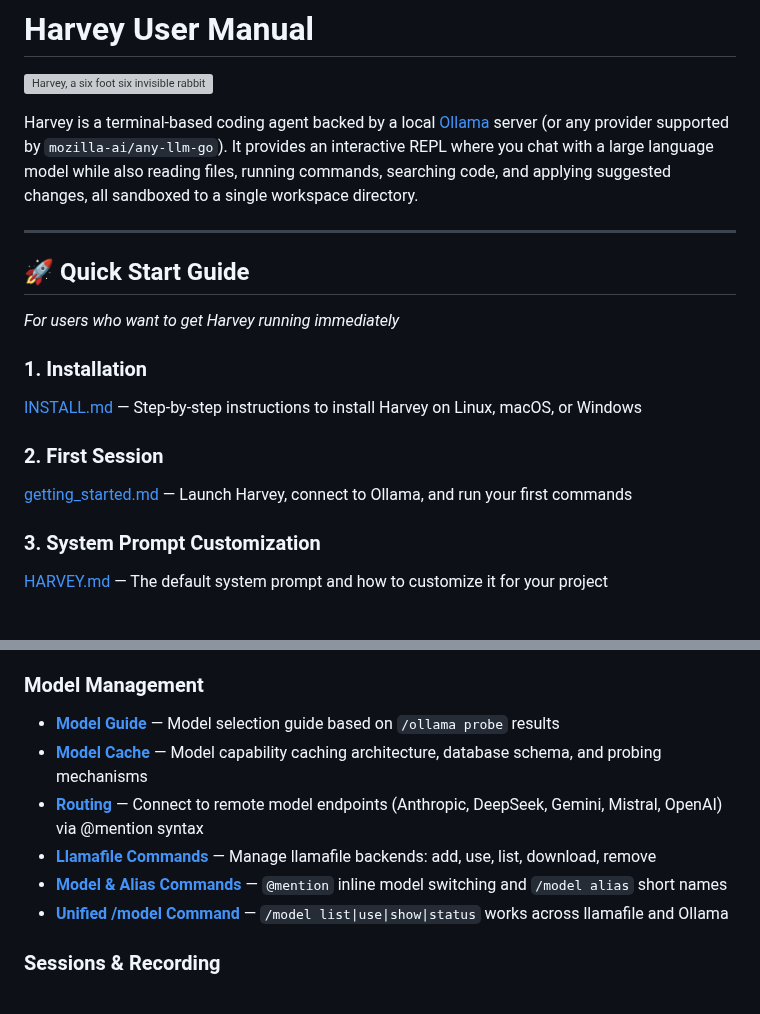
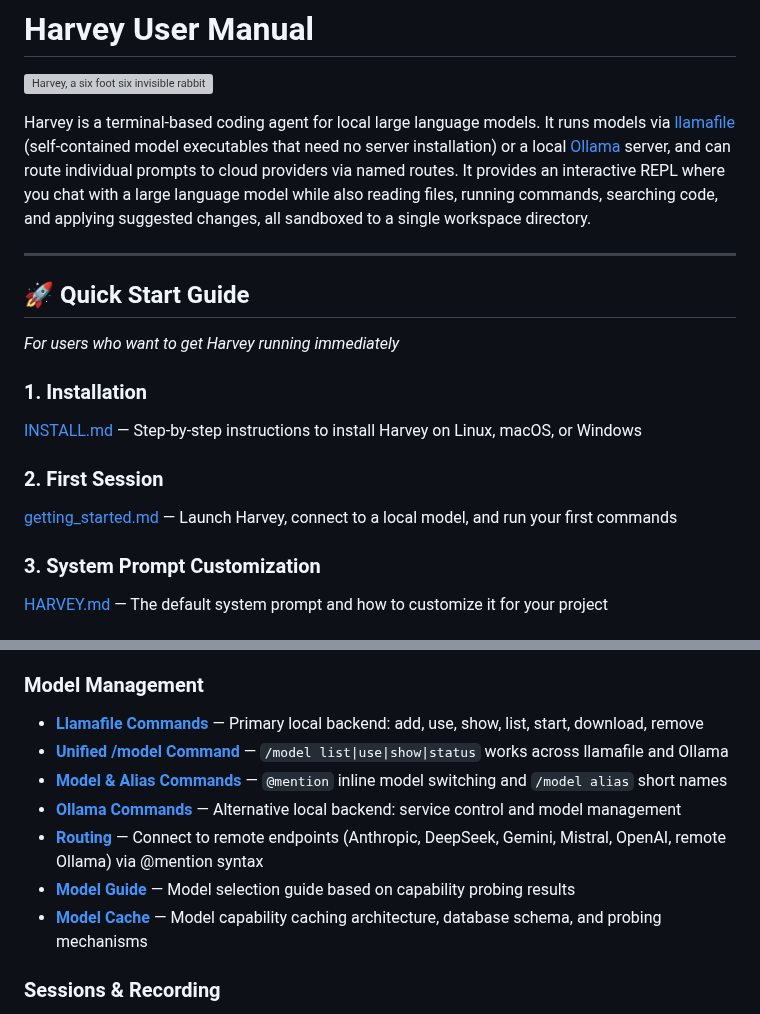
Before and after one commit to rsdoiel/harvey, a Markdown page: user_manual.md, 2 parts joined by grey strips. Rendered like a GitHub page; grey boxes are pictures that could not be loaded.

Commit message:
fix user_manual.md

```diff
--- a/user_manual.md
+++ b/user_manual.md
@@ -2,7 +2,7 @@
 
 ![Harvey, a six foot six invisible rabbit](media/harvey.svg "project mascot, a Púca")
 
-Harvey is a terminal-based coding agent backed by a local [Ollama](https://ollama.com) server (or any provider supported by `mozilla-ai/any-llm-go`). It provides an interactive REPL where you chat with a large language model while also reading files, running commands, searching code, and applying suggested changes, all sandboxed to a single workspace directory.
+Harvey is a terminal-based coding agent for local large language models. It runs models via [llamafile](https://github.com/mozilla-ai/llamafile) (self-contained model executables that need no server installation) or a local [Ollama](https://ollama.com) server, and can route individual prompts to cloud providers via named routes. It provides an interactive REPL where you chat with a large language model while also reading files, running commands, searching code, and applying suggested changes, all sandboxed to a single workspace directory.
 
 ---
 
@@ -13,7 +13,7 @@ Harvey is a terminal-based coding agent backed by a local [Ollama](https://ollam
 [INSTALL.md](INSTALL.md) — Step-by-step instructions to install Harvey on Linux, macOS, or Windows
 
 ### 2. First Session
-[getting_started.md](getting_started.md) — Launch Harvey, connect to Ollama, and run your first commands
+[getting_started.md](getting_started.md) — Launch Harvey, connect to a local model, and run your first commands
 
 ### 3. System Prompt Customization
 [HARVEY.md](HARVEY.md) — The default system prompt and how to customize it for your project
@@ -79,12 +79,13 @@ Learning this vocabulary for one command teaches you all the others:
 
 ### Model Management
 
-- **[Model Guide](model_guide.md)** — Model selection guide based on `/ollama probe` results
+- **[Llamafile Commands](harvey-llamafile.7.md)** — Primary local backend: add, use, show, list, start, download, remove
+- **[Unified /model Command](harvey-model.7.md)** — `/model list|use|show|status` works across llamafile and Ollama
+- **[Model & Alias Commands](harvey-model-alias.7.md)** — `@mention` inline model switching and `/model alias` short names
+- **[Ollama Commands](harvey-ollama.7.md)** — Alternative local backend: service control and model management
+- **[Routing](ROUTING.md)** — Connect to remote endpoints (Anthropic, DeepSeek, Gemini, Mistral, OpenAI, remote Ollama) via @mention syntax
+- **[Model Guide](model_guide.md)** — Model selection guide based on capability probing results
 - **[Model Cache](MODEL_CACHE.md)** — Model capability caching architecture, database schema, and probing mechanisms
-- **[Routing](ROUTING.md)** — Connect to remote model endpoints (Anthropic, DeepSeek, Gemini, Mistral, OpenAI) via @mention syntax
-- **[Llamafile Commands](harvey-llamafile.7.md)** — Manage llamafile backends: add, use, list, download, remove
-- **[Model & Alias Commands](harvey-model-alias.7.md)** — `@mention` inline model switching and `/model alias` short names
-- **[Unified /model Command](harvey-model-alias.7.md)** — `/model list|use|show|status` works across llamafile and Ollama
 
 ### Sessions & Recording
 
```
Also changed, not shown: TODO.md (+1 -0 lines).
